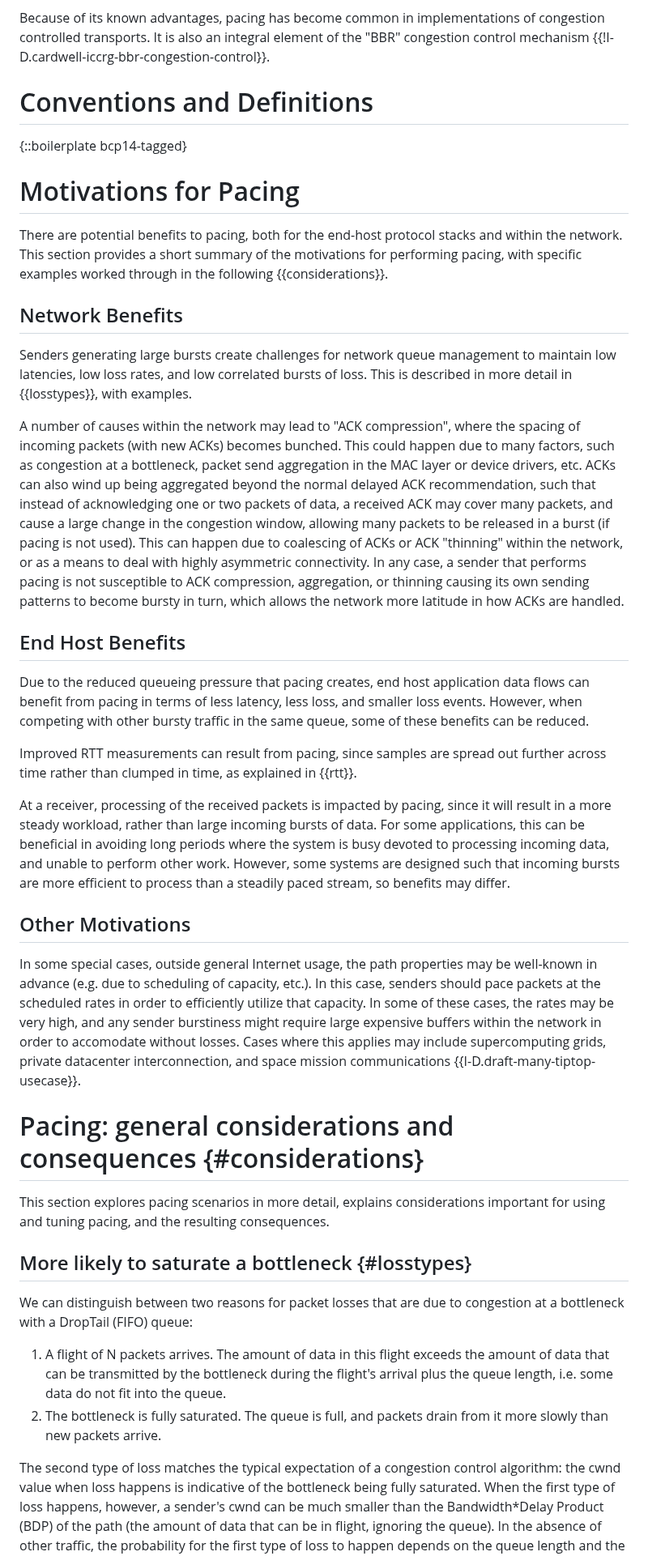
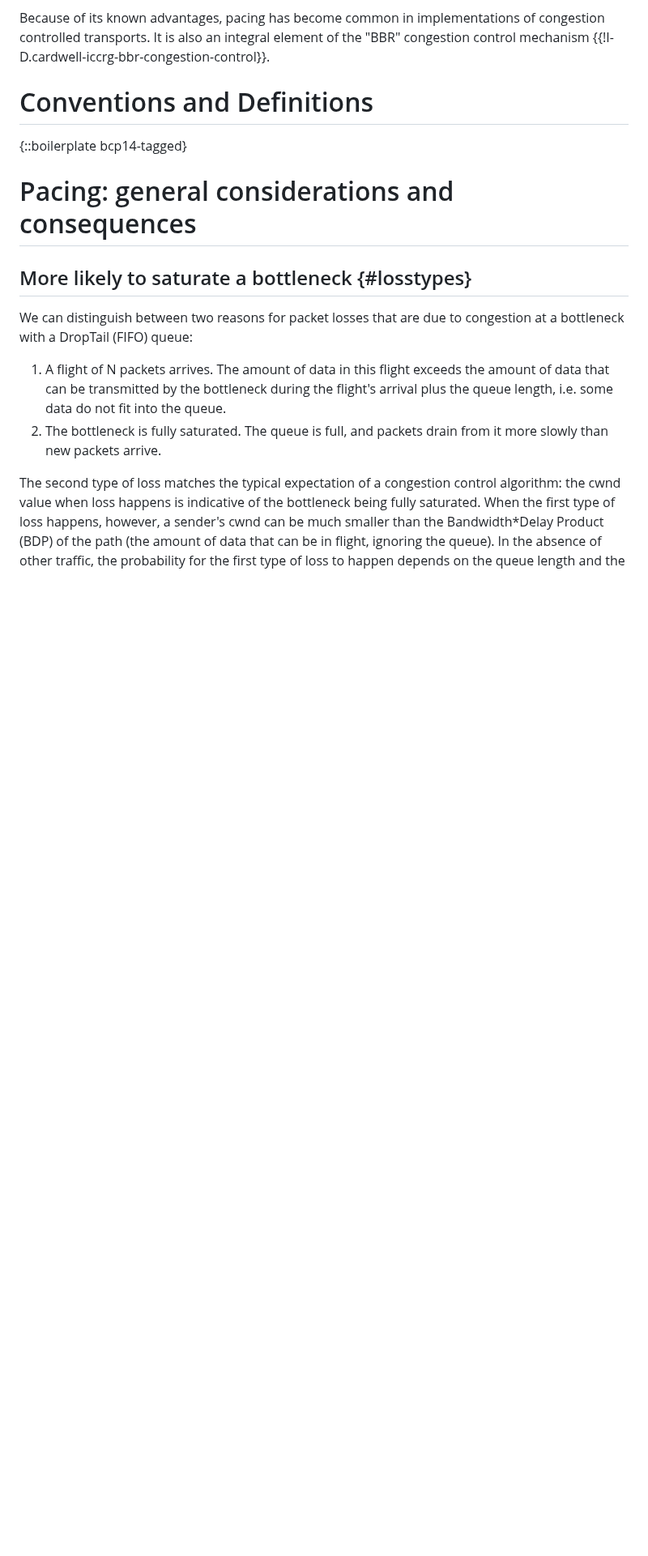
Before and after one commit to mwelzl/draft-iccrg-pacing, a Markdown page: draft-welzl-iccrg-pacing.md, the part around one of its changes. Shown at 81% size. Drawn GitHub-style; blank space fills up the shorter version.

Commit message:
Revert "expand some discussions on motivations as well as offloads"
This reverts commit afee9ed03607ab2600b59b5b415343fff5523305.

```diff
--- a/draft-welzl-iccrg-pacing.md
+++ b/draft-welzl-iccrg-pacing.md
@@ -171,66 +168,8 @@ Because of its known advantages, pacing has become common in implementations of
 
 {::boilerplate bcp14-tagged}
 
-# Motivations for Pacing
 
-There are potential benefits to pacing, both for the end-host protocol stacks
-and within the network.  This section provides a short summary of the
-motivations for performing pacing, with specific examples worked through in the
-following {{considerations}}.
-
-## Network Benefits
-
-Senders generating large bursts create challenges for network queue management
-to maintain low latencies, low loss rates, and low correlated bursts of loss.
-This is described in more detail in {{losstypes}}, with examples.
-
-A number of causes within the network may lead to "ACK compression", where the
-spacing of incoming packets (with new ACKs) becomes bunched.  This could happen
-due to many factors, such as congestion at a bottleneck, packet send
-aggregation in the MAC layer or device drivers, etc.  ACKs can also wind up
-being aggregated beyond the normal delayed ACK recommendation, such that instead
-of acknowledging one or two packets of data, a received ACK may cover many packets,
-and cause a large change in the congestion window, allowing many packets to be
-released in a burst (if pacing is not used).  This can happen due to coalescing of
-ACKs or ACK "thinning" within the network, or as a means to deal with highly
-asymmetric connectivity.  In any case, a sender that performs pacing is not
-susceptible to ACK compression, aggregation, or thinning causing its own
-sending patterns to become bursty in turn, which allows the network more latitude
-in how ACKs are handled.
-
-## End Host Benefits
-
-Due to the reduced queueing pressure that pacing creates, end host application
-data flows can benefit from pacing in terms of less latency, less loss, and smaller
-loss events.  However, when competing with other bursty traffic in the same queue,
-some of these benefits can be reduced.
-
-Improved RTT measurements can result from pacing, since samples are spread out
-further across time rather than clumped in time, as explained in {{rtt}}.
-
-At a receiver, processing of the received packets is impacted by pacing, since
-it will result in a more steady workload, rather than large incoming bursts of
-data.  For some applications, this can be beneficial in avoiding long periods
-where the system is busy devoted to processing incoming data, and unable to
-perform other work.  However, some systems are designed such that incoming
-bursts are more efficient to process than a steadily paced stream, so benefits
-may differ.
-
-## Other Motivations
-
-In some special cases, outside general Internet usage, the path properties may
-be well-known in advance (e.g. due to scheduling of capacity, etc.).  In this
-case, senders should pace packets at the scheduled rates in order to
-efficiently utilize that capacity.  In some of these cases, the rates may be
-very high, and any sender burstiness might require large expensive buffers
-within the network in order to accomodate without losses.  Cases where this
-applies may include supercomputing grids, private datacenter interconnection,
-and space mission communications {{I-D.draft-many-tiptop-usecase}}.
-
-# Pacing: general considerations and consequences {#considerations}
-
-This section explores pacing scenarios in more detail, explains considerations
-important for using and tuning pacing, and the resulting consequences.
+# Pacing: general considerations and consequences
 
 ## More likely to saturate a bottleneck {#losstypes}
 
```
Also changed, not shown: other parts of draft-welzl-iccrg-pacing.md (+3 -24 lines).
